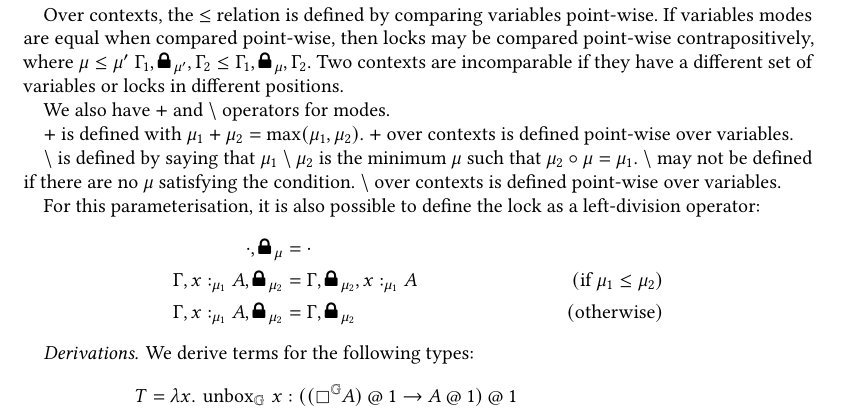
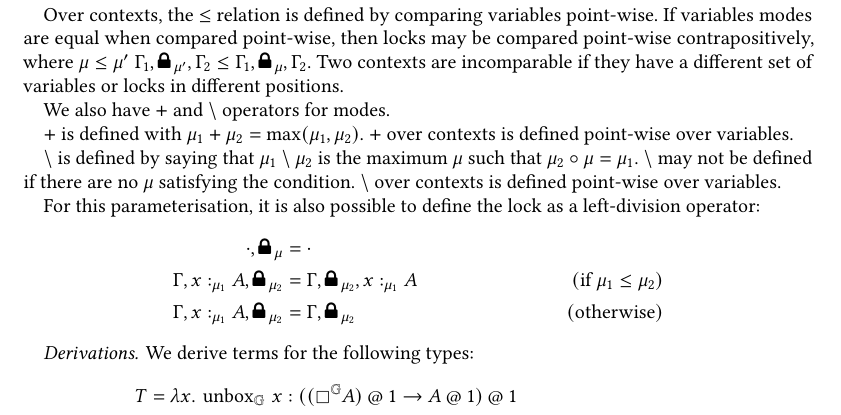
Before and after one commit to zydras07/lfcs-internship-2026, a LaTeX paper (report/internship-report.tex): part of page 4 of 10, cut so that both start at the same text. Compiled offline with pdfLaTeX.

Commit message:
minimum => maximum

```diff
--- a/report/internship-report.tex
+++ b/report/internship-report.tex
@@ -476,7 +476,7 @@ We also have $+$ and $\setminus$ operators for modes.
 
 $+$ is defined with $\mu_1 + \mu_2 = \max(\mu_1, \mu_2)$. $+$ over contexts is defined point-wise over variables.
 
-$\setminus$ is defined by saying that $\mu_1 \setminus \mu_2$ is the minimum $\mu$ such that $\mu_2 \circ \mu = \mu_1$. $\setminus$ may not be defined if there are no $\mu$ satisfying the condition. $\setminus$ over contexts is defined point-wise over variables.
+$\setminus$ is defined by saying that $\mu_1 \setminus \mu_2$ is the maximum $\mu$ such that $\mu_2 \circ \mu = \mu_1$. $\setminus$ may not be defined if there are no $\mu$ satisfying the condition. $\setminus$ over contexts is defined point-wise over variables.
 
 For this parameterisation, it is also possible to define the lock as a left-division operator:
 \begin{align*}
```
